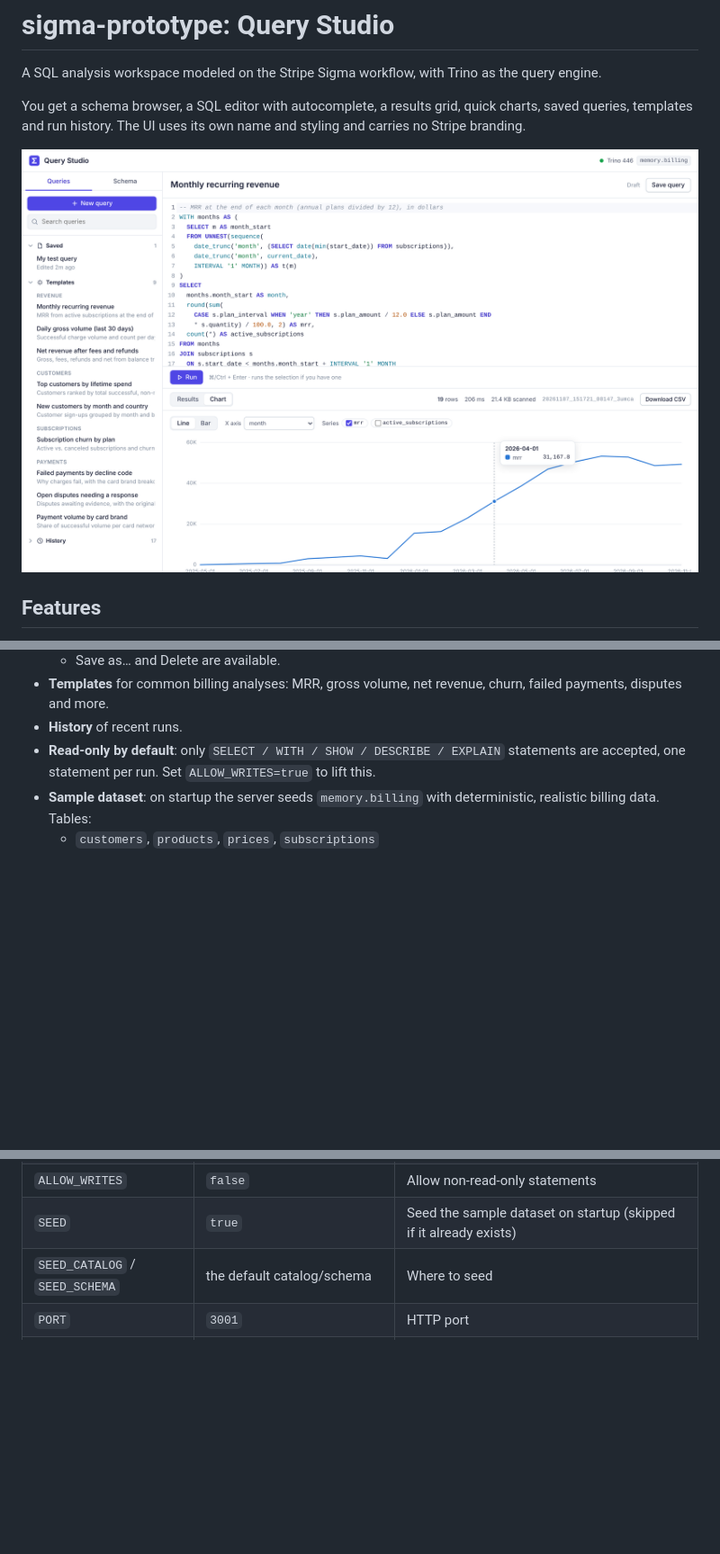
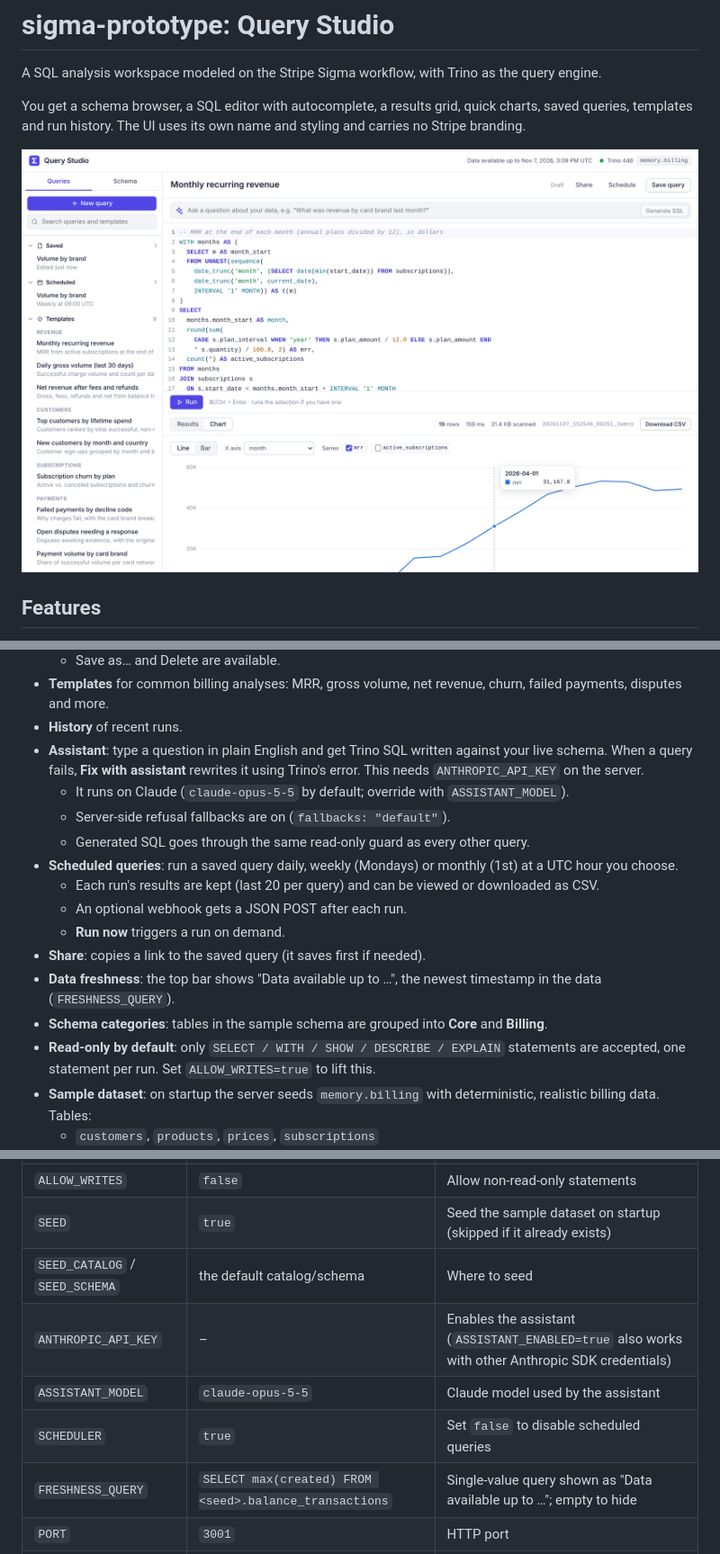
Before and after one commit to arnsong/sigma-prototype, a Markdown page: README.md, 3 parts joined by grey strips. Shown at 90% size. GitHub-like rendering; pictures changed too: docs/screenshot.png; blank space fills up the shorter version.

```diff
--- a/README.md
+++ b/README.md
@@ -35,6 +35,17 @@ You get a schema browser, a SQL editor with autocomplete, a results grid, quick
   - Save as… and Delete are available.
 - **Templates** for common billing analyses: MRR, gross volume, net revenue, churn, failed payments, disputes and more.
 - **History** of recent runs.
+- **Assistant**: type a question in plain English and get Trino SQL written against your live schema. When a query fails, **Fix with assistant** rewrites it using Trino's error. This needs `ANTHROPIC_API_KEY` on the server.
+  - It runs on Claude (`claude-opus-5-5` by default; override with `ASSISTANT_MODEL`).
+  - Server-side refusal fallbacks are on (`fallbacks: "default"`).
+  - Generated SQL goes through the same read-only guard as every other query.
+- **Scheduled queries**: run a saved query daily, weekly (Mondays) or monthly (1st) at a UTC hour you choose.
+  - Each run's results are kept (last 20 per query) and can be viewed or downloaded as CSV.
+  - An optional webhook gets a JSON POST after each run.
+  - **Run now** triggers a run on demand.
+- **Share**: copies a link to the saved query (it saves first if needed).
+- **Data freshness**: the top bar shows "Data available up to …", the newest timestamp in the data (`FRESHNESS_QUERY`).
+- **Schema categories**: tables in the sample schema are grouped into **Core** and **Billing**.
 - **Read-only by default**: only `SELECT / WITH / SHOW / DESCRIBE / EXPLAIN` statements are accepted, one statement per run. Set `ALLOW_WRITES=true` to lift this.
 - **Sample dataset**: on startup the server seeds `memory.billing` with deterministic, realistic billing data. Tables:
   - `customers`, `products`, `prices`, `subscriptions`
@@ -118,6 +129,10 @@ These are environment variables for the server:
 | `ALLOW_WRITES` | `false` | Allow non-read-only statements |
 | `SEED` | `true` | Seed the sample dataset on startup (skipped if it already exists) |
 | `SEED_CATALOG` / `SEED_SCHEMA` | the default catalog/schema | Where to seed |
+| `ANTHROPIC_API_KEY` | – | Enables the assistant (`ASSISTANT_ENABLED=true` also works with other Anthropic SDK credentials) |
+| `ASSISTANT_MODEL` | `claude-opus-5-5` | Claude model used by the assistant |
+| `SCHEDULER` | `true` | Set `false` to disable scheduled queries |
+| `FRESHNESS_QUERY` | `SELECT max(created) FROM <seed>.balance_transactions` | Single-value query shown as "Data available up to …"; empty to hide |
 | `PORT` | `3001` | HTTP port |
 | `DATA_DIR` | `./data` | Where saved queries and history are stored |
 
```
Also changed, not shown: other parts of README.md (+24 -0 lines), 18 other files.
